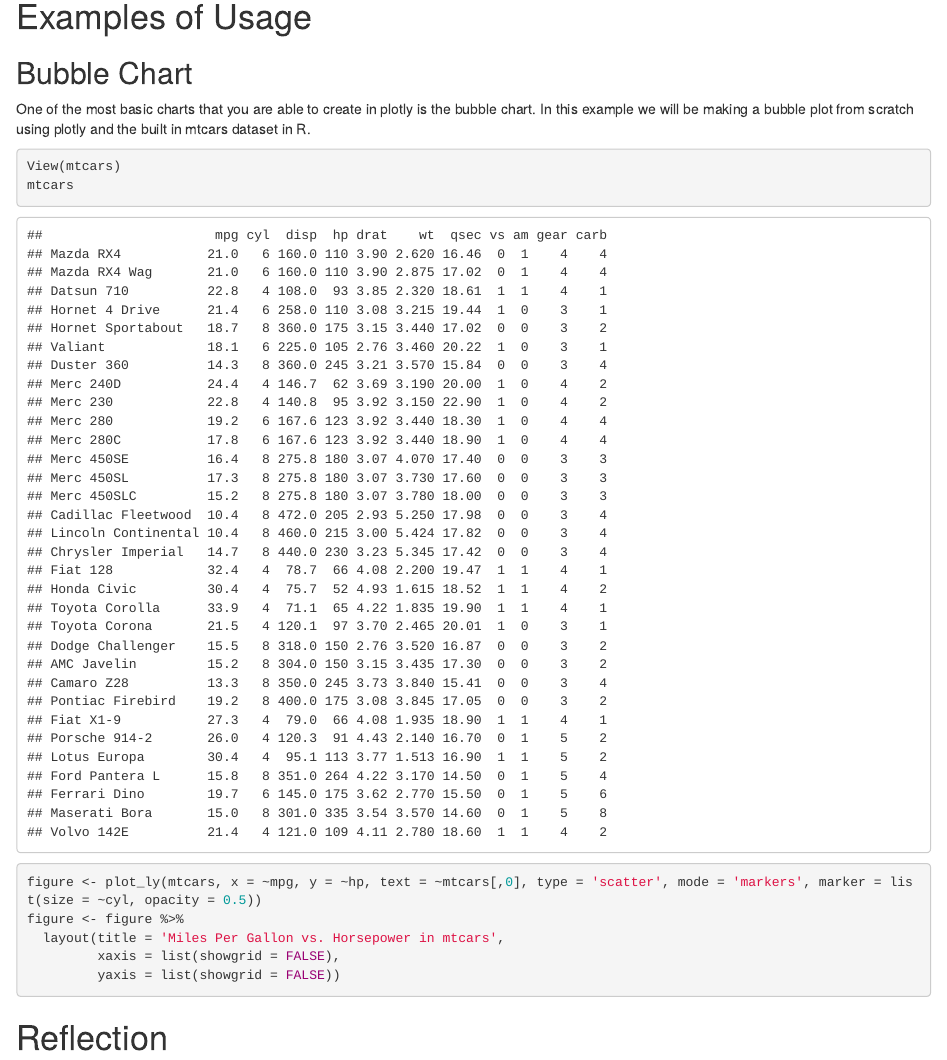
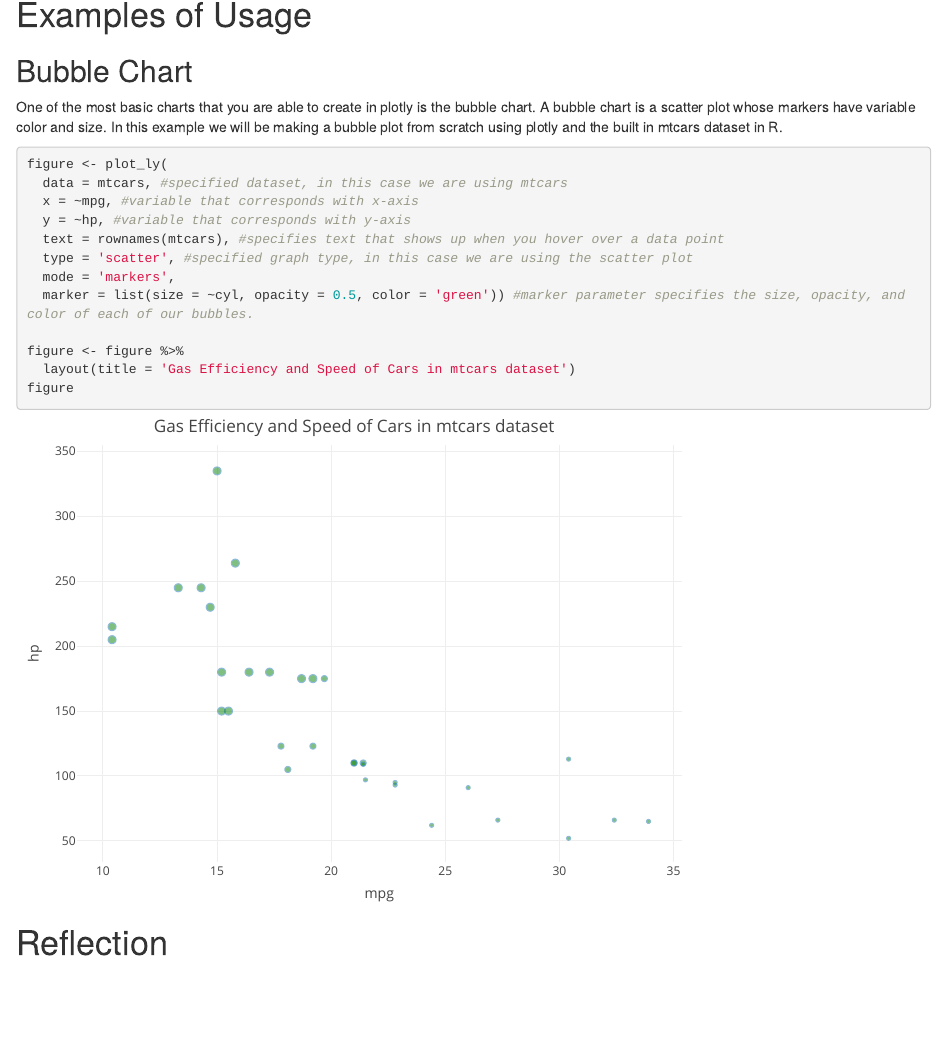
Before and after one commit to jonathanyu2000/PlotlyMidtermProject, an R Markdown document (PlotlyPackageReview.Rmd): the page in a window 1100 px wide, from 1570 px down. Rendered offline with R 4.5, knitr and Pandoc, with nearby package versions; drawn as R Markdown's standard HTML page in place of the format the file asks for.

Commit message:
Bubble Plot

````diff
--- a/PlotlyPackageReview.Rmd
+++ b/PlotlyPackageReview.Rmd
@@ -84,16 +84,22 @@ visual formats supported by plotly include:
 # Examples of Usage
 
 ## Bubble Chart
-One of the most basic charts that you are able to create in plotly is the bubble chart.  In this example we will be making a bubble plot from scratch using plotly and the built in mtcars dataset in R.
+One of the most basic charts that you are able to create in plotly is the bubble chart.  A bubble chart is a scatter plot whose markers have variable color and size.  In this example we will be making a bubble plot from scratch using plotly and the built in mtcars dataset in R.
 ```{r}
-View(mtcars)
-mtcars
-figure <- plot_ly(mtcars, x = ~mpg, y = ~hp, text = ~mtcars[,0], type = 'scatter', mode = 'markers', marker = list(size = ~cyl, opacity = 0.5))
+figure <- plot_ly(
+  data = mtcars, #specified dataset, in this case we are using mtcars
+  x = ~mpg, #variable that corresponds with x-axis
+  y = ~hp, #variable that corresponds with y-axis
+  text = rownames(mtcars), #specifies text that shows up when you hover over a data point
+  type = 'scatter', #specified graph type, in this case we are using the scatter plot
+  mode = 'markers',
+  marker = list(size = ~cyl, opacity = 0.5, color = 'green')) #marker parameter specifies the size, opacity, and color of each of our bubbles.
+
 figure <- figure %>%
-  layout(title = 'Miles Per Gallon vs. Horsepower in mtcars',
-         xaxis = list(showgrid = FALSE),
-         yaxis = list(showgrid = FALSE))
+  layout(title = 'Gas Efficiency and Speed of Cars in mtcars dataset')
+figure
 
 ```
 
+
 # Reflection
````
